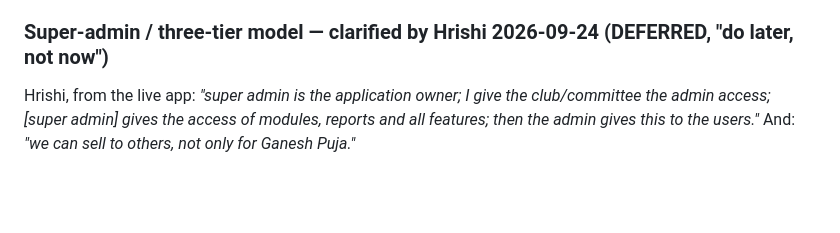
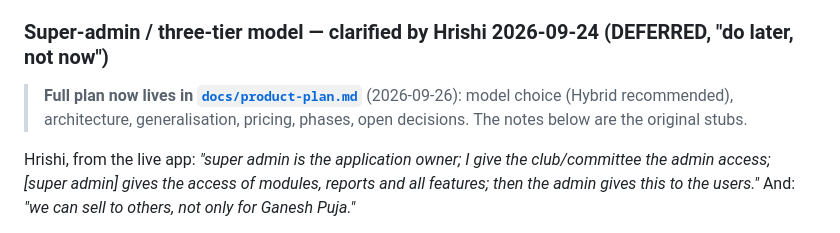
Before and after one commit to Hrishi91/chanda-collection, a Markdown page: docs/pending.md, the part around the change. Rendered like a GitHub page; blank space fills up the shorter version.

```diff
--- a/docs/pending.md
+++ b/docs/pending.md
@@ -830,6 +830,10 @@ them and what they'd pay for. No revenue promises; decision after the puja.
 
 ### Super-admin / three-tier model — clarified by Hrishi 2026-09-24 (DEFERRED, "do later, not now")
 
+> **Full plan now lives in [`docs/product-plan.md`](product-plan.md)** (2026-09-26):
+> model choice (Hybrid recommended), architecture, generalisation, pricing,
+> phases, open decisions. The notes below are the original stubs.
+
 Hrishi, from the live app: *"super admin is the application owner; I give the
 club/committee the admin access; [super admin] gives the access of modules,
 reports and all features; then the admin gives this to the users."* And: *"we
```
Also changed, not shown: docs/product-plan.md (added, +152 -0 lines).
